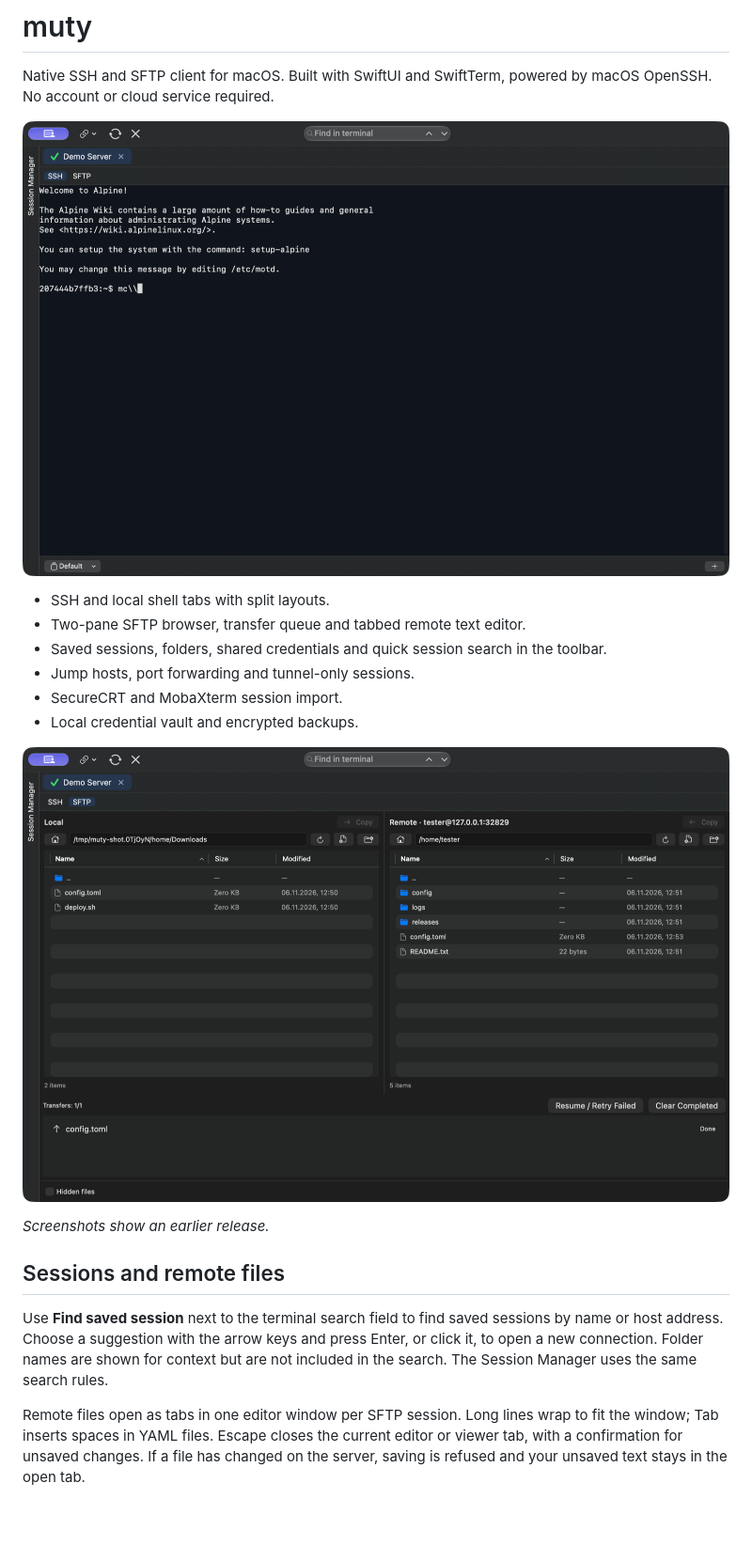
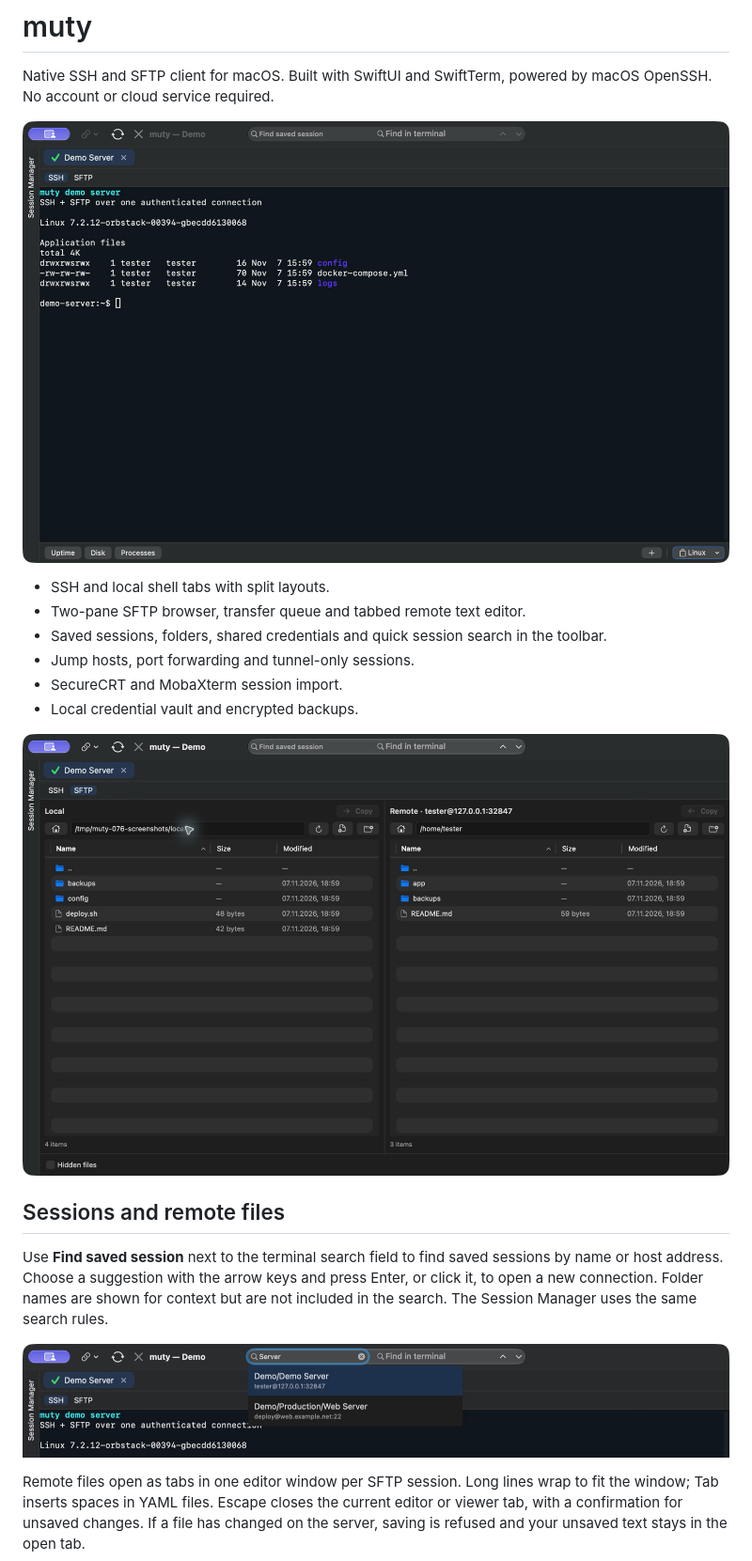
Before and after one commit to degritsenko/muty, a Markdown page: README.md, the part around the change. Shown at 94% size. Rendered like a GitHub page; pictures changed too: docs/screenshot.png, docs/session-search.png (added), docs/ssh-session.png; blank space fills up the shorter version.

Commit message:
Refresh README screenshots for 0.7.6

```diff
--- a/README.md
+++ b/README.md
@@ -11,13 +11,13 @@ Native SSH and SFTP client for macOS. Built with SwiftUI and SwiftTerm, powered
 - SecureCRT and MobaXterm session import.
 - Local credential vault and encrypted backups.
 
-![muty connected to a demo SSH server, showing two-pane SFTP and a completed upload](docs/screenshot.png)
-
-*Screenshots show an earlier release.*
+![Two-pane SFTP browser connected to a disposable demo server](docs/screenshot.png)
 
 ## Sessions and remote files
 
 Use **Find saved session** next to the terminal search field to find saved sessions by name or host address. Choose a suggestion with the arrow keys and press Enter, or click it, to open a new connection. Folder names are shown for context but are not included in the search. The Session Manager uses the same search rules.
+
+![Saved-session search suggestions alongside terminal search](docs/session-search.png)
 
 Remote files open as tabs in one editor window per SFTP session. Long lines wrap to fit the window; Tab inserts spaces in YAML files. Escape closes the current editor or viewer tab, with a confirmation for unsaved changes. If a file has changed on the server, saving is refused and your unsaved text stays in the open tab.
 
```
